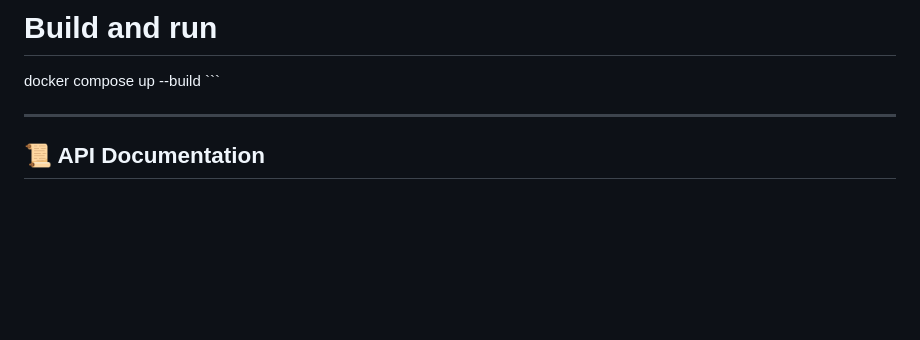
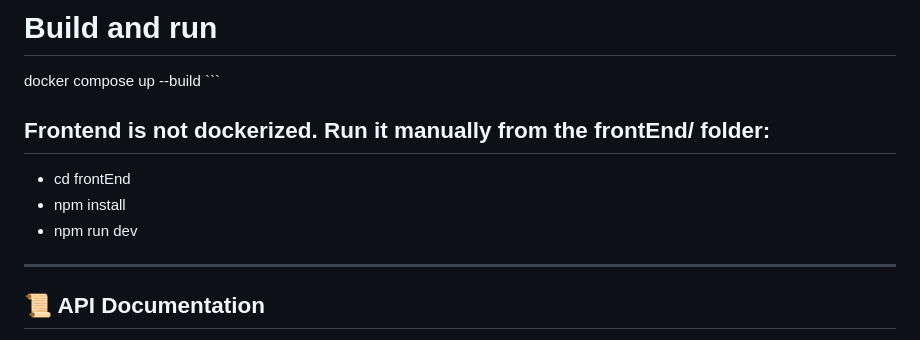
Before and after one commit to IgnaSubirachs/S05T02_VirtualPet, a Markdown page: README.md, the part around the change. GitHub-like rendering; blank space fills up the shorter version.

Commit message:
editing readme front End section

```diff
--- a/README.md
+++ b/README.md
@@ -142,6 +142,12 @@ Backend  project is fully **dockerized**:
 docker compose up --build
 \`\`\`
 
+## Frontend is not dockerized. Run it manually from the frontEnd/ folder:
+
+- cd frontEnd
+- npm install
+- npm run dev
+
 ---
 
 ## 📜 API Documentation
```
